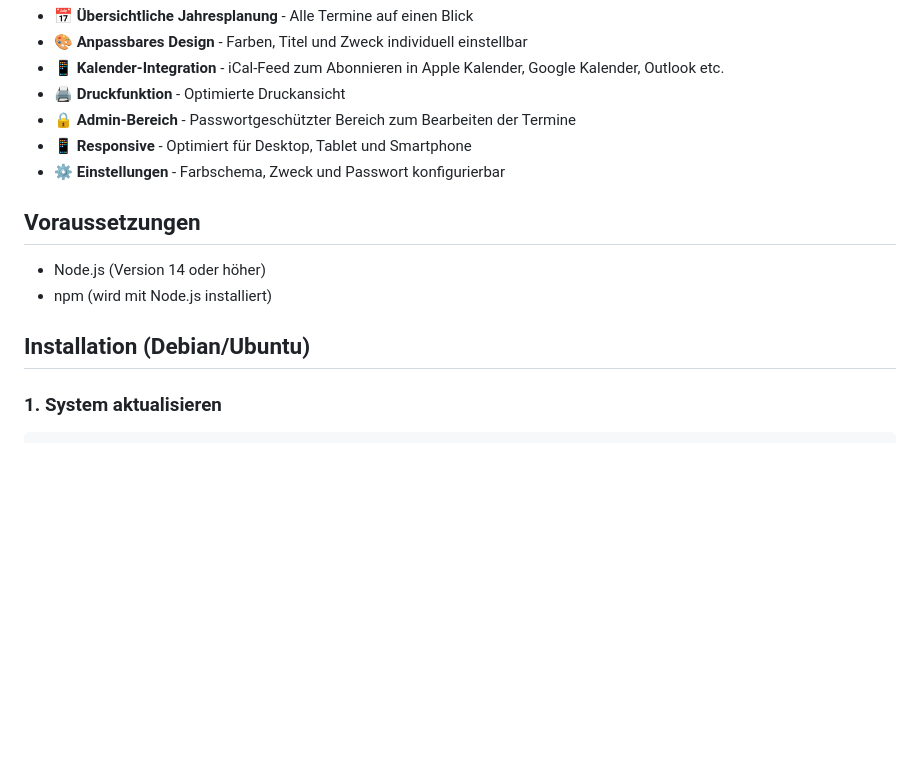
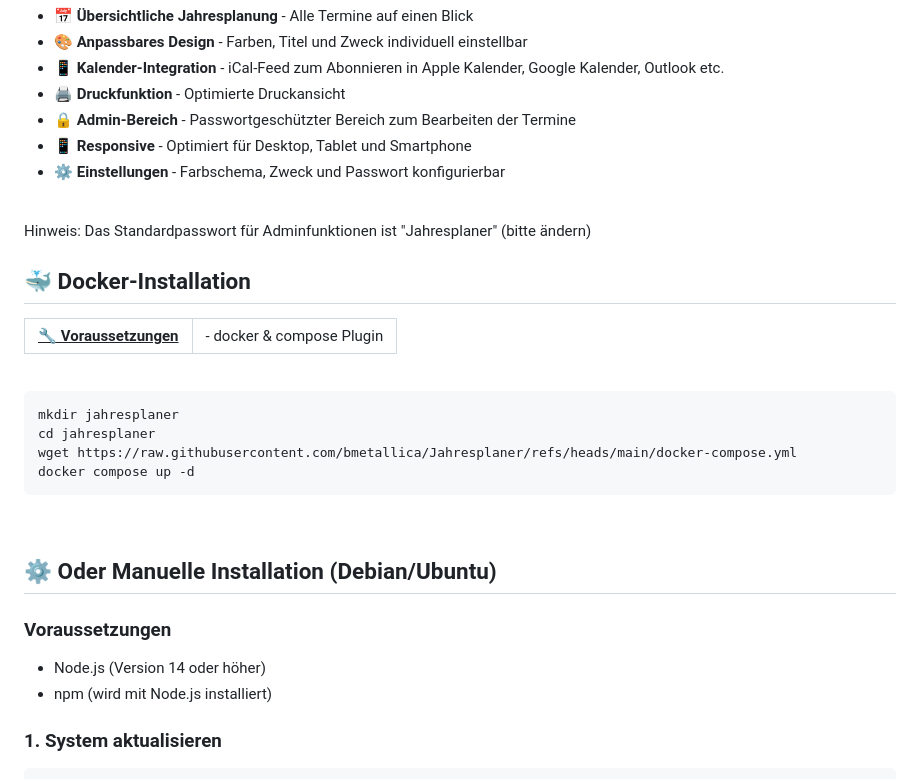
Before and after one commit to bmetallica/Jahresplaner, a Markdown page: README.md, the part around the change. Drawn GitHub-style; blank space fills up the shorter version.

Commit message:
Update README with Docker and manual installation details
Added Docker installation instructions and prerequisites.

````diff
--- a/README.md
+++ b/README.md
@@ -13,12 +13,32 @@ Vollständig anpassbar für jeden Verwendungszweck.
 - 📱 **Responsive** - Optimiert für Desktop, Tablet und Smartphone
 - ⚙️ **Einstellungen** - Farbschema, Zweck und Passwort konfigurierbar
 
-## Voraussetzungen
+<br>
+Hinweis: Das Standardpasswort für Adminfunktionen ist "Jahresplaner"  (bitte ändern)
+<br>
+
+## 🐳 **Docker-Installation**
+
+<table border=2><tr><th>
+<b><u> 🔧 Voraussetzungen </u></b></th><td>
+- docker & compose Plugin
+</td></tr></table>
+<br>
+
+```bash
+mkdir jahresplaner
+cd jahresplaner
+wget https://raw.githubusercontent.com/bmetallica/Jahresplaner/refs/heads/main/docker-compose.yml
+docker compose up -d
+```
+<br>
+
+## ⚙️ **Oder Manuelle Installation** (Debian/Ubuntu)
+
+### Voraussetzungen
 
 - Node.js (Version 14 oder höher)
 - npm (wird mit Node.js installiert)
-
-## Installation (Debian/Ubuntu)
 
 ### 1. System aktualisieren
 
````
